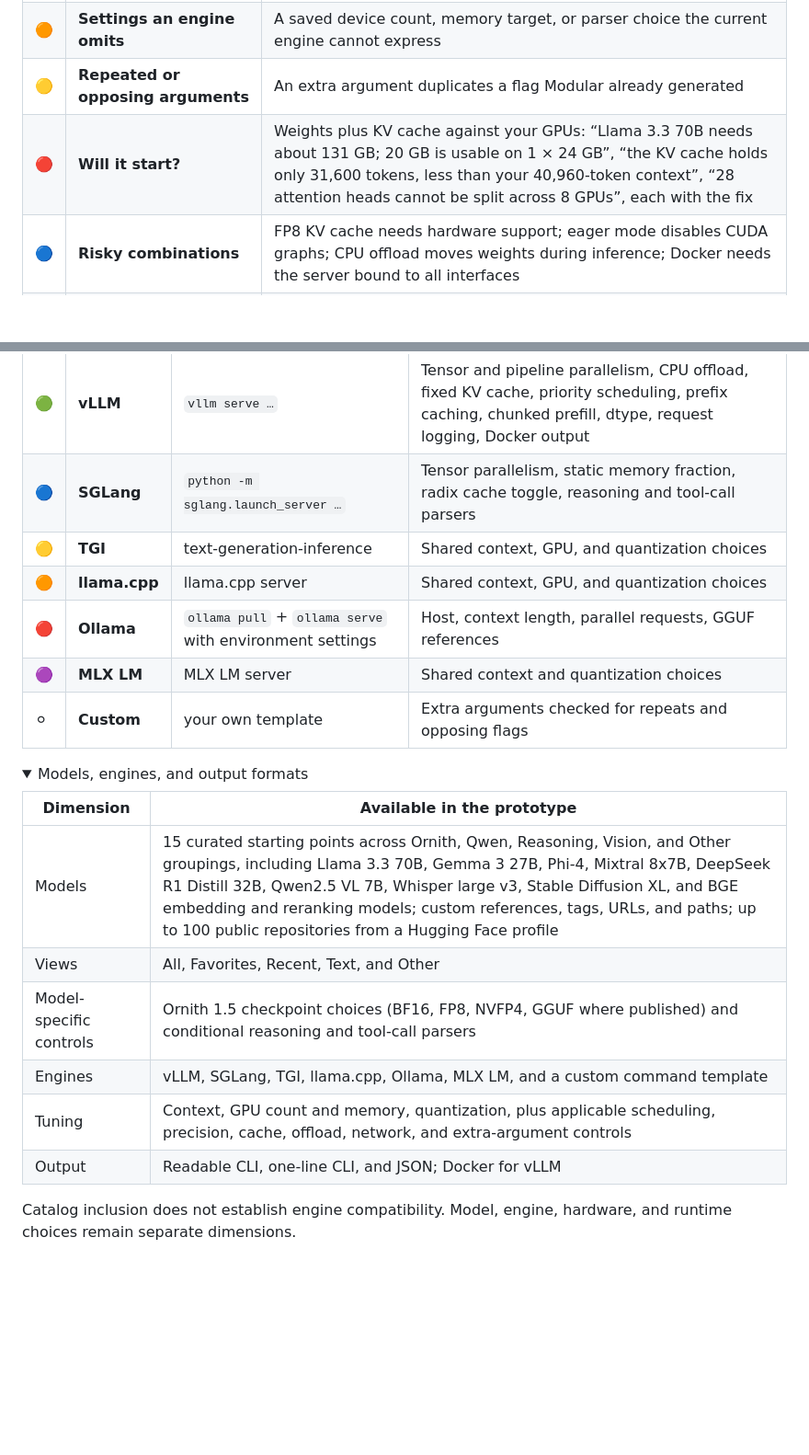
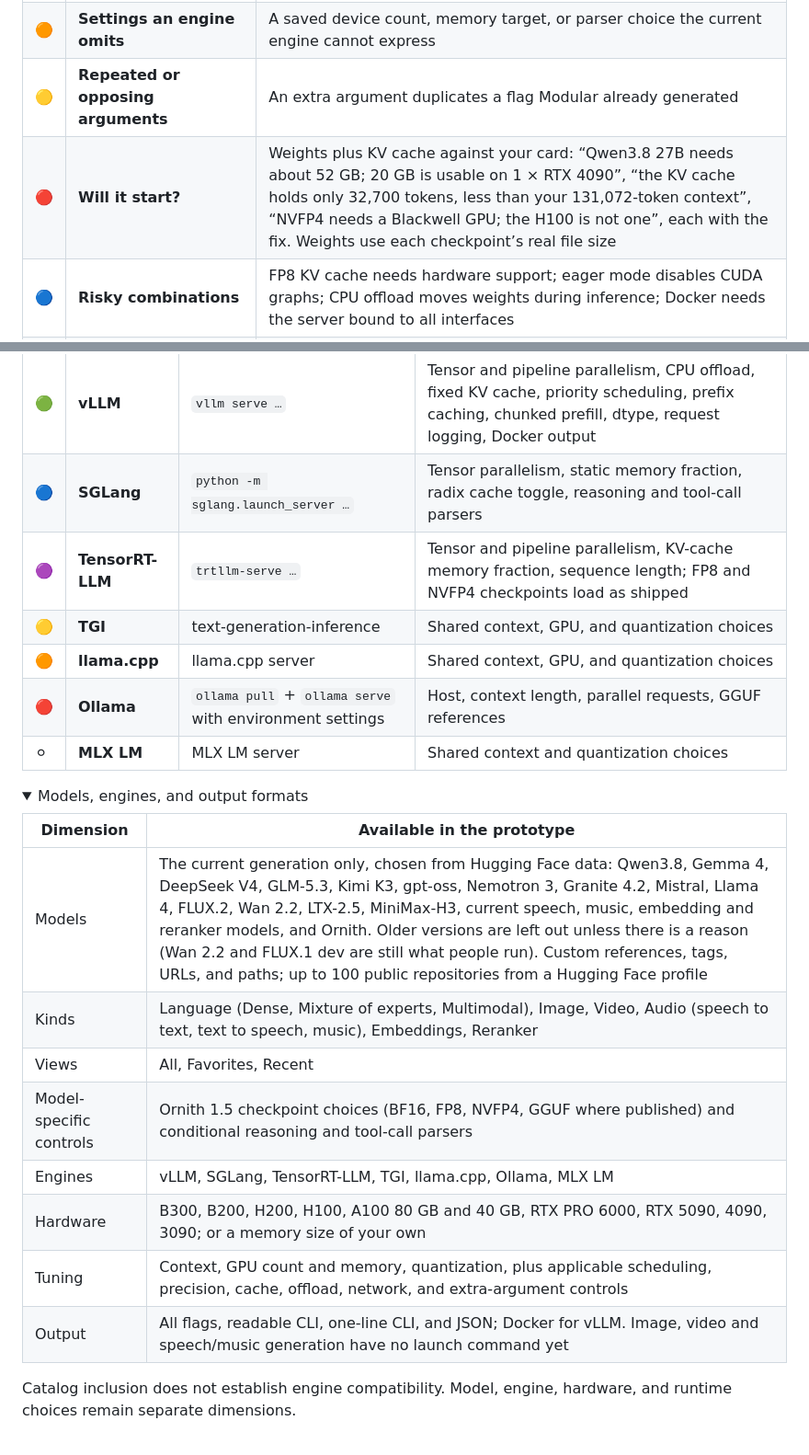
Before and after one commit to quivent/modular, a Markdown page: README.md, 2 parts joined by grey strips. Shown at 92% size. Drawn GitHub-style; folded sections open; blank space fills up the shorter version.

```diff
--- a/README.md
+++ b/README.md
@@ -108,7 +108,7 @@ Modular keeps **what you want** separate from **how each engine spells it**. You
 | 🔴 | **GPU oversubscription** | Tensor GPUs × pipeline stages exceeds the GPU count you selected |
 | 🟠 | **Settings an engine omits** | A saved device count, memory target, or parser choice the current engine cannot express |
 | 🟡 | **Repeated or opposing arguments** | An extra argument duplicates a flag Modular already generated |
-| 🔴 | **Will it start?** | Weights plus KV cache against your GPUs: “Llama 3.3 70B needs about 131 GB; 20 GB is usable on 1 × 24 GB”, “the KV cache holds only 31,600 tokens, less than your 40,960-token context”, “28 attention heads cannot be split across 8 GPUs”, each with the fix |
+| 🔴 | **Will it start?** | Weights plus KV cache against your card: “Qwen3.8 27B needs about 52 GB; 20 GB is usable on 1 × RTX 4090”, “the KV cache holds only 32,700 tokens, less than your 131,072-token context”, “NVFP4 needs a Blackwell GPU; the H100 is not one”, each with the fix. Weights use each checkpoint’s real file size |
 | 🔵 | **Risky combinations** | FP8 KV cache needs hardware support; eager mode disables CUDA graphs; CPU offload moves weights during inference; Docker needs the server bound to all interfaces |
 | 🟢 | **Scheduling sanity** | A token batch smaller than the sequence limit may constrain scheduling |
 | 🟢 | **Fixed KV cache** | A fixed allocation replaces the GPU memory target, and Modular says which flag it omitted |
@@ -168,23 +168,25 @@ Beneath the command, a **More you can set** list names other flags people common
 | --- | --- | --- | --- |
 | 🟢 | **vLLM** | `vllm serve …` | Tensor and pipeline parallelism, CPU offload, fixed KV cache, priority scheduling, prefix caching, chunked prefill, dtype, request logging, Docker output |
 | 🔵 | **SGLang** | `python -m sglang.launch_server …` | Tensor parallelism, static memory fraction, radix cache toggle, reasoning and tool-call parsers |
+| 🟣 | **TensorRT-LLM** | `trtllm-serve …` | Tensor and pipeline parallelism, KV-cache memory fraction, sequence length; FP8 and NVFP4 checkpoints load as shipped |
 | 🟡 | **TGI** | text-generation-inference | Shared context, GPU, and quantization choices |
 | 🟠 | **llama.cpp** | llama.cpp server | Shared context, GPU, and quantization choices |
 | 🔴 | **Ollama** | `ollama pull` + `ollama serve` with environment settings | Host, context length, parallel requests, GGUF references |
-| 🟣 | **MLX LM** | MLX LM server | Shared context and quantization choices |
-| ⚪ | **Custom** | your own template | Extra arguments checked for repeats and opposing flags |
+| ⚪ | **MLX LM** | MLX LM server | Shared context and quantization choices |
 
 <details>
 <summary>Models, engines, and output formats</summary>
 
 | Dimension | Available in the prototype |
 | --- | --- |
-| Models | 15 curated starting points across Ornith, Qwen, Reasoning, Vision, and Other groupings, including Llama 3.3 70B, Gemma 3 27B, Phi-4, Mixtral 8x7B, DeepSeek R1 Distill 32B, Qwen2.5 VL 7B, Whisper large v3, Stable Diffusion XL, and BGE embedding and reranking models; custom references, tags, URLs, and paths; up to 100 public repositories from a Hugging Face profile |
-| Views | All, Favorites, Recent, Text, and Other |
+| Models | The current generation only, chosen from Hugging Face data: Qwen3.8, Gemma 4, DeepSeek V4, GLM-5.3, Kimi K3, gpt-oss, Nemotron 3, Granite 4.2, Mistral, Llama 4, FLUX.2, Wan 2.2, LTX-2.5, MiniMax-H3, current speech, music, embedding and reranker models, and Ornith. Older versions are left out unless there is a reason (Wan 2.2 and FLUX.1 dev are still what people run). Custom references, tags, URLs, and paths; up to 100 public repositories from a Hugging Face profile |
+| Kinds | Language (Dense, Mixture of experts, Multimodal), Image, Video, Audio (speech to text, text to speech, music), Embeddings, Reranker |
+| Views | All, Favorites, Recent |
 | Model-specific controls | Ornith 1.5 checkpoint choices (BF16, FP8, NVFP4, GGUF where published) and conditional reasoning and tool-call parsers |
-| Engines | vLLM, SGLang, TGI, llama.cpp, Ollama, MLX LM, and a custom command template |
+| Engines | vLLM, SGLang, TensorRT-LLM, TGI, llama.cpp, Ollama, MLX LM |
+| Hardware | B300, B200, H200, H100, A100 80 GB and 40 GB, RTX PRO 6000, RTX 5090, 4090, 3090; or a memory size of your own |
 | Tuning | Context, GPU count and memory, quantization, plus applicable scheduling, precision, cache, offload, network, and extra-argument controls |
-| Output | Readable CLI, one-line CLI, and JSON; Docker for vLLM |
+| Output | All flags, readable CLI, one-line CLI, and JSON; Docker for vLLM. Image, video and speech/music generation have no launch command yet |
 
 Catalog inclusion does not establish engine compatibility. Model, engine, hardware, and runtime choices remain separate dimensions.
 
```
Also changed, not shown: other parts of README.md (+13 -13 lines), assets/readme/interface-mobile.png (added), assets/readme/interface.png (added), 4 other files.
